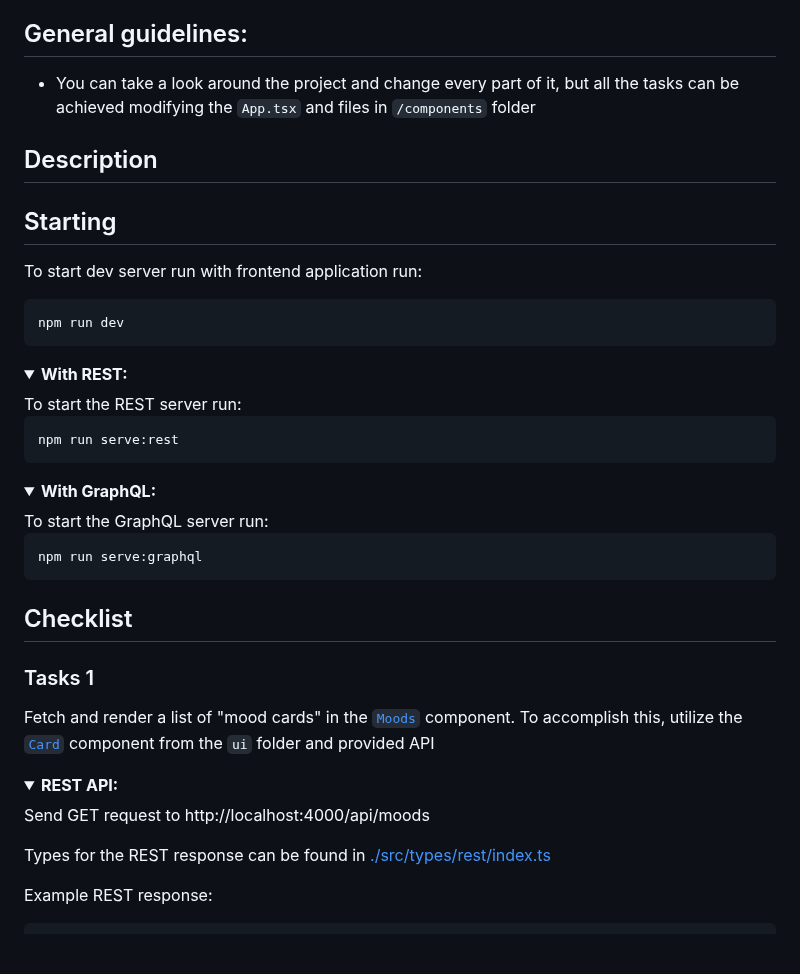
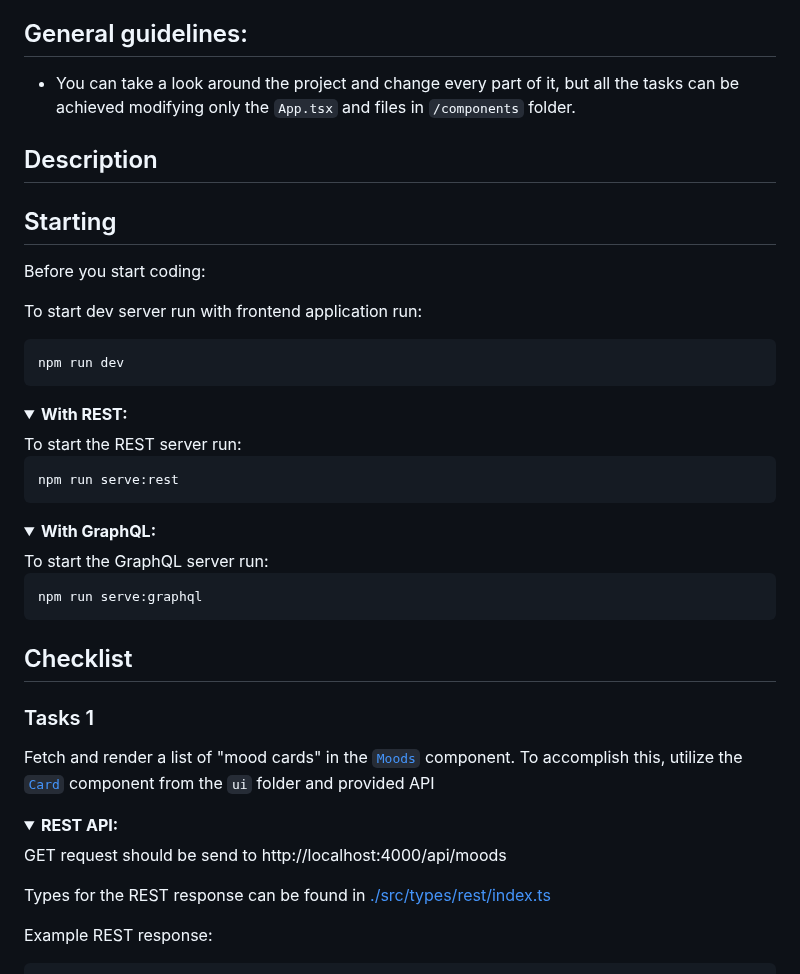
Before and after one commit to skorupaw/recruitment-task-1, a Markdown page: README.md, the part around one of its changes. Rendered like a GitHub page; folded sections open; blank space fills up the shorter version.

````diff
--- a/README.md
+++ b/README.md
@@ -4,11 +4,12 @@ The following task is a great opportunity to show us your experience, style, and
 
 ## General guidelines:
 
-- You can take a look around the project and change every part of it, but all the tasks can be achieved modifying the `App.tsx` and files in `/components` folder
+- You can take a look around the project and change every part of it, but all the tasks can be achieved modifying only the `App.tsx` and files in `/components` folder.
 
 ## Description
 
 ## Starting
+Before you start coding:
 
 To start dev server run with frontend application run:
 ```cmd
@@ -19,6 +20,7 @@ npm run dev
 <summary><strong>With REST:</strong></summary>
 To start the REST server run:
 
+
 ```cmd
 npm run serve:rest
 ```
@@ -27,6 +29,7 @@ npm run serve:rest
 <details>
 <summary><strong>With GraphQL:</strong></summary>
 To start the GraphQL server run:
+
 
 ```cmd
 npm run serve:graphql
@@ -44,10 +47,9 @@ Fetch and render a list of "mood cards" in the [`Moods`](./src/components/Moods.
 <summary><strong>REST API:</strong></summary>
 
 
-Send GET request to http://localhost:4000/api/moods
+GET request should be send to http://localhost:4000/api/moods
 
 Types for the REST response can be found in [./src/types/rest/index.ts](./src/types/rest/index.ts)
-
 
 Example REST response:
 ```json
````
Also changed, not shown: other parts of README.md (+1 -1 lines).
